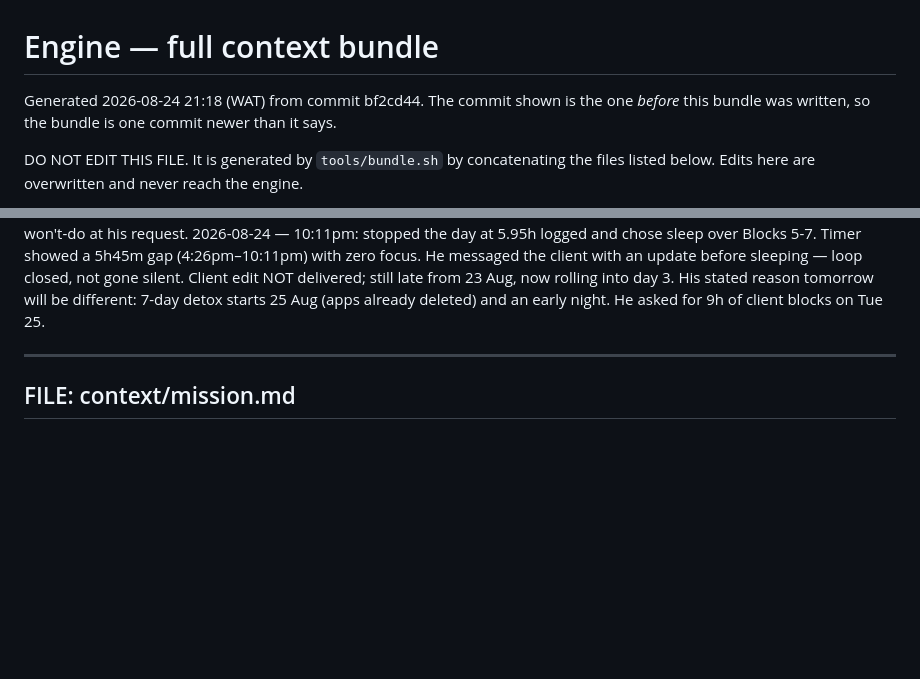
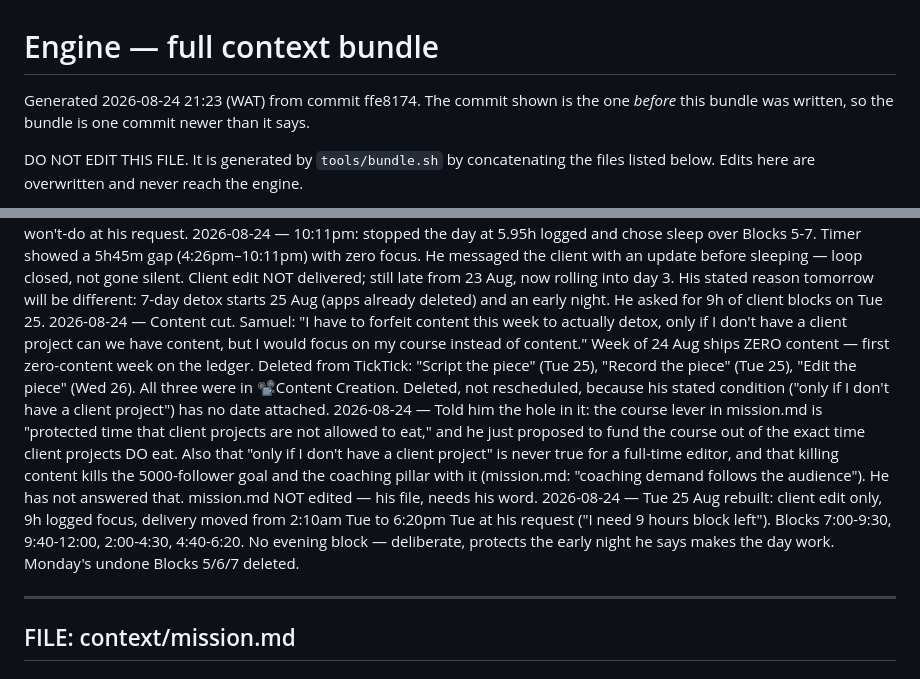
Before and after one commit to SamuelAde001/engine, a Markdown page: PA.md, 2 parts joined by grey strips. Rendered like a GitHub page; blank space fills up the shorter version.

Commit message:
Tue 25: client-only 9h, delivery 6:20pm. Content cut for the week.

```diff
--- a/PA.md
+++ b/PA.md
@@ -1,6 +1,6 @@
 # Engine — full context bundle
 
-Generated 2026-08-24 21:18 (WAT) from commit bf2cd44.
+Generated 2026-08-24 21:23 (WAT) from commit ffe8174.
 The commit shown is the one *before* this bundle was written, so the bundle is one commit newer than it says.
 
 DO NOT EDIT THIS FILE. It is generated by `tools/bundle.sh` by concatenating the
@@ -287,6 +287,9 @@ Append-only. Newest at the bottom. Never edit or delete an entry without asking
 2026-08-24 — Week of 24 Aug now ships ZERO content unless the banked piece posts on 1 Sep. The one piece committed for this week is gone as a post.
 2026-08-24 — "prayer with media team" (weekly Mon 6am) marked won't-do at his request.
 2026-08-24 — 10:11pm: stopped the day at 5.95h logged and chose sleep over Blocks 5-7. Timer showed a 5h45m gap (4:26pm–10:11pm) with zero focus. He messaged the client with an update before sleeping — loop closed, not gone silent. Client edit NOT delivered; still late from 23 Aug, now rolling into day 3. His stated reason tomorrow will be different: 7-day detox starts 25 Aug (apps already deleted) and an early night. He asked for 9h of client blocks on Tue 25.
+2026-08-24 — Content cut. Samuel: "I have to forfeit content this week to actually detox, only if I don't have a client project can we have content, but I would focus on my course instead of content." Week of 24 Aug ships ZERO content — first zero-content week on the ledger. Deleted from TickTick: "Script the piece" (Tue 25), "Record the piece" (Tue 25), "Edit the piece" (Wed 26). All three were in 📽Content Creation. Deleted, not rescheduled, because his stated condition ("only if I don't have a client project") has no date attached.
+2026-08-24 — Told him the hole in it: the course lever in mission.md is "protected time that client projects are not allowed to eat," and he just proposed to fund the course out of the exact time client projects DO eat. Also that "only if I don't have a client project" is never true for a full-time editor, and that killing content kills the 5000-follower goal and the coaching pillar with it (mission.md: "coaching demand follows the audience"). He has not answered that. mission.md NOT edited — his file, needs his word.
+2026-08-24 — Tue 25 Aug rebuilt: client edit only, 9h logged focus, delivery moved from 2:10am Tue to 6:20pm Tue at his request ("I need 9 hours block left"). Blocks 7:00-9:30, 9:40-12:00, 2:00-4:30, 4:40-6:20. No evening block — deliberate, protects the early night he says makes the day work. Monday's undone Blocks 5/6/7 deleted.
 
 
 ---
```
Also changed, not shown: context/memory.md (+3 -0 lines).
